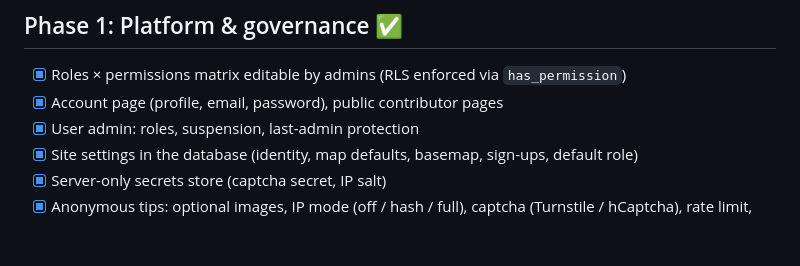
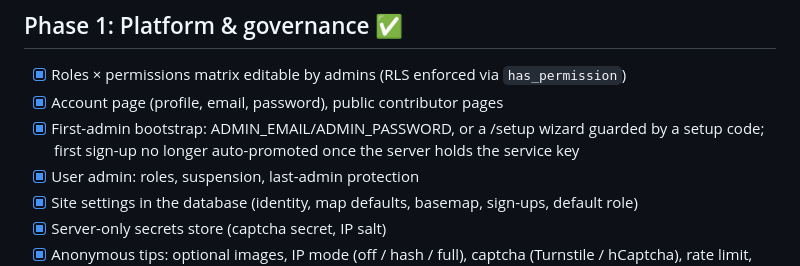
Before and after one commit to CthulhuOnIce/Decaynet, a Markdown page: ROADMAP.md, the part around the change. GitHub-like rendering; blank space fills up the shorter version.

```diff
--- a/ROADMAP.md
+++ b/ROADMAP.md
@@ -34,6 +34,7 @@ Pick any address in Gary and any year since 1906, and see:
 
 - [x] Roles × permissions matrix editable by admins (RLS enforced via `has_permission`)
 - [x] Account page (profile, email, password), public contributor pages
+- [x] First-admin bootstrap: ADMIN_EMAIL/ADMIN_PASSWORD, or a /setup wizard guarded by a setup code; first sign-up no longer auto-promoted once the server holds the service key
 - [x] User admin: roles, suspension, last-admin protection
 - [x] Site settings in the database (identity, map defaults, basemap, sign-ups, default role)
 - [x] Server-only secrets store (captcha secret, IP salt)
```
Also changed, not shown: README.md (+37 -2 lines), docs/images/setup-wizard.png (added), 10 other files.
